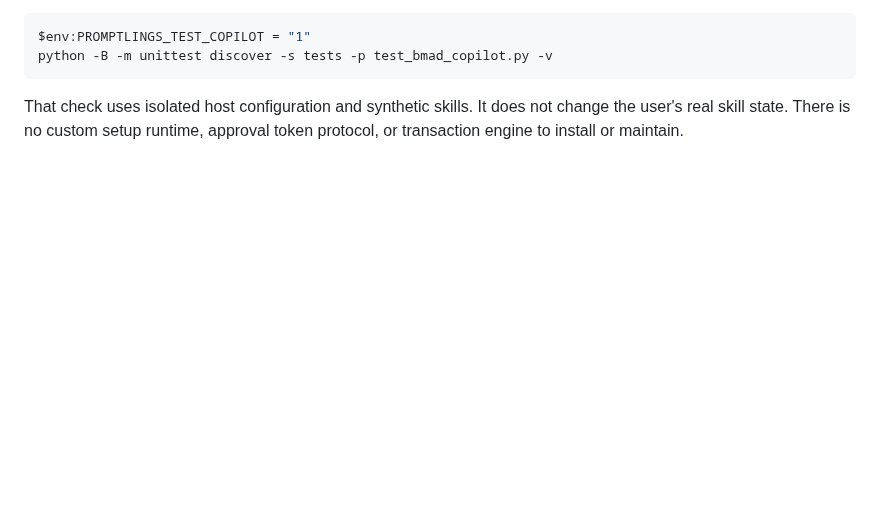
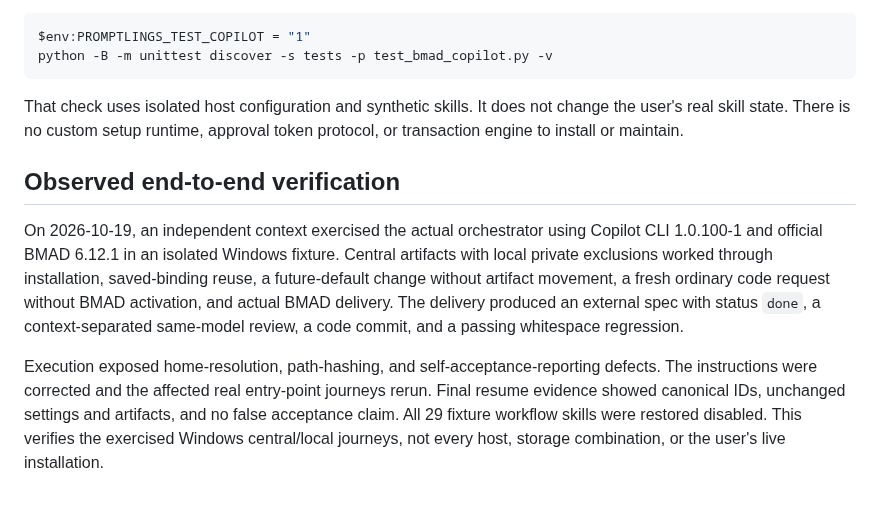
Before and after one commit to dfinson/promptlings, a Markdown page: docs/bmad-setup.md, the part around the change. GitHub-like rendering; blank space fills up the shorter version.

```diff
--- a/docs/bmad-setup.md
+++ b/docs/bmad-setup.md
@@ -70,3 +70,20 @@ python -B -m unittest discover -s tests -p test_bmad_copilot.py -v
 That check uses isolated host configuration and synthetic skills. It does not
 change the user's real skill state. There is no custom setup runtime, approval
 token protocol, or transaction engine to install or maintain.
+
+## Observed end-to-end verification
+
+On 2026-10-19, an independent context exercised the actual orchestrator using
+Copilot CLI 1.0.100-1 and official BMAD 6.12.1 in an isolated Windows fixture.
+Central artifacts with local private exclusions worked through installation,
+saved-binding reuse, a future-default change without artifact movement, a fresh
+ordinary code request without BMAD activation, and actual BMAD delivery.
+The delivery produced an external spec with status `done`, a context-separated
+same-model review, a code commit, and a passing whitespace regression.
+
+Execution exposed home-resolution, path-hashing, and self-acceptance-reporting
+defects. The instructions were corrected and the affected real entry-point
+journeys rerun. Final resume evidence showed canonical IDs, unchanged settings
+and artifacts, and no false acceptance claim. All 29 fixture workflow skills
+were restored disabled. This verifies the exercised Windows central/local
+journeys, not every host, storage combination, or the user's live installation.
```
Also changed, not shown: agents/orchestration/bmad-orchestrator.agent.md (+5 -1 lines), skills/promptlings-bmad-setup/SKILL.md (+12 -2 lines).
